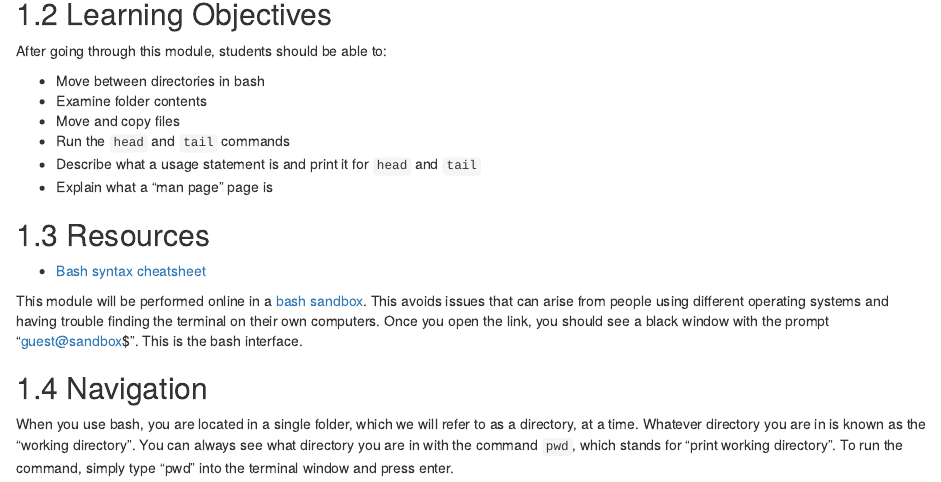
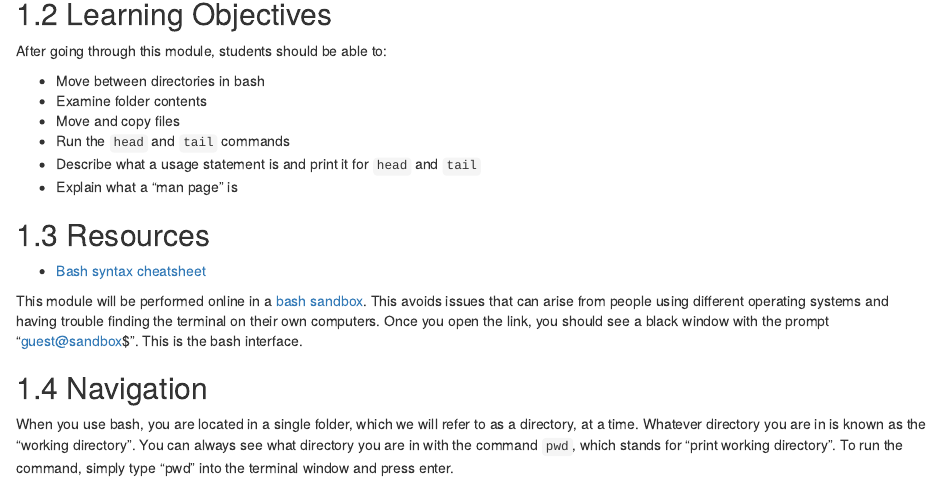
Before and after one commit to kweav/prepwork_revamp, an R Markdown document (06-common-bash-tools.Rmd): the page in a window 1100 px wide, from 160 px down. Rendered offline with R 4.5, knitr and Pandoc, with nearby package versions; drawn as R Markdown's standard HTML page in place of the format the file asks for; some code elsewhere in the file could not run offline.

Commit message:
Update 06-common-bash-tools.Rmd

```diff
--- a/06-common-bash-tools.Rmd
+++ b/06-common-bash-tools.Rmd
@@ -17,7 +17,7 @@ After going through this module, students should be able to:
 * Move and copy files
 * Run the `head` and `tail` commands
 * Describe what a usage statement is and print it for `head` and `tail`
-* Explain what a "man page" page is
+* Explain what a "man page" is
 <!--
 cd, pwd, ls, mv, cp, head, tail, --help, man
 -->
```
